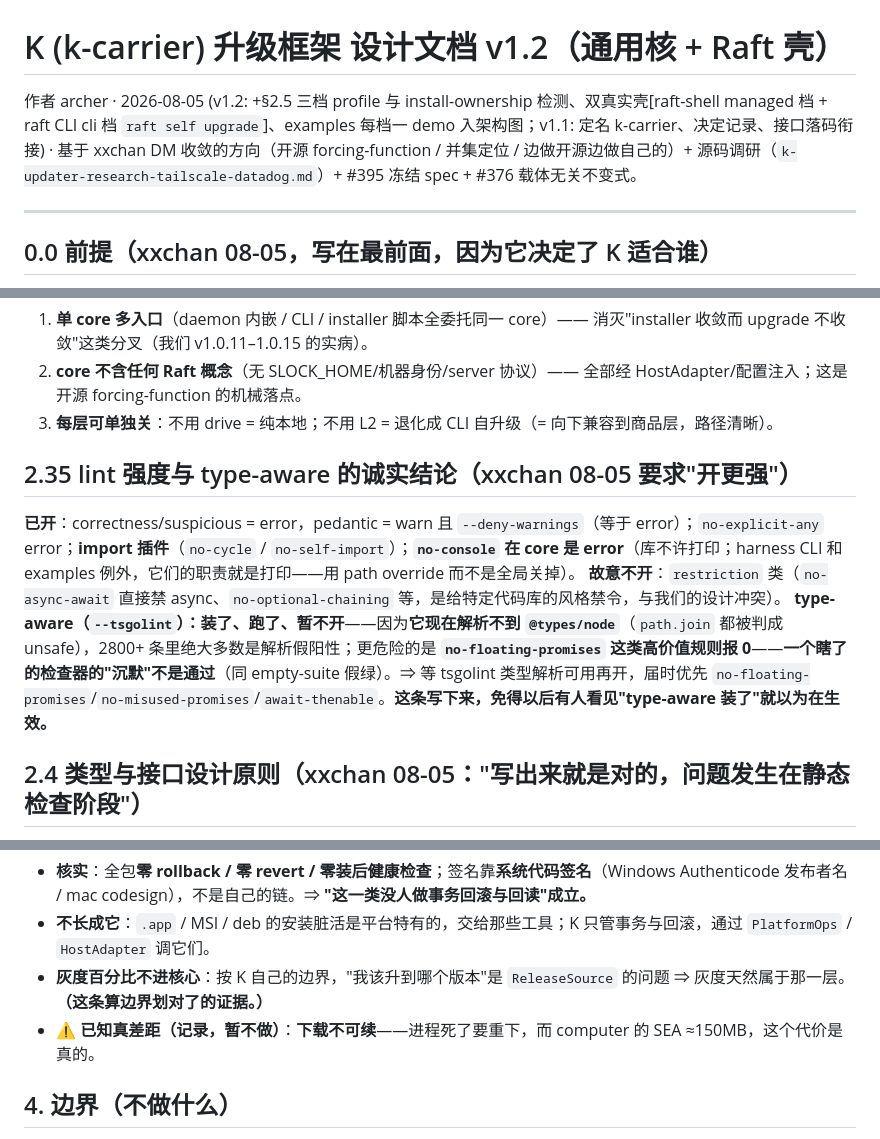
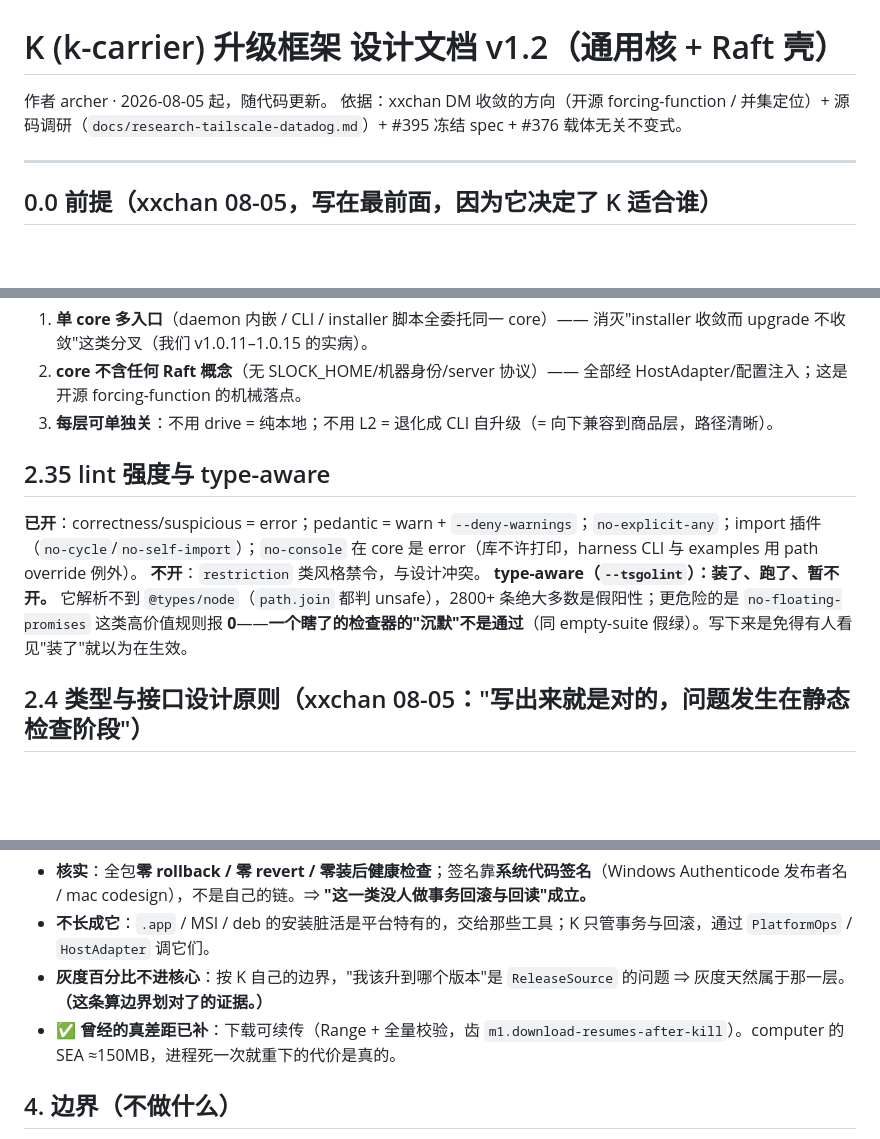
Before and after one commit to botiverse/k-carrier, a Markdown page: docs/design-v1.md, 3 parts joined by grey strips. Drawn GitHub-style; blank space fills up the shorter version.

Commit message:
docs: drop two claims the code has outgrown, trim §2.35
design-v1 §3.5 still listed "downloads cannot resume" as K's one known real
gap against electron-updater. Resumable download shipped in M1 (Range +
full verification, tooth m1.download-resumes-after-kill), so the doc was
carrying a disadvantage we no longer have -- and §5 still routed a
"channel file" into L0 for a concept that no longer exists.

Also collapsed the version-changelog header and tightened §2.35 without
touching its conclusion: a blind checker's silence is not a pass.

Co-Authored-By: Claude Opus 5 <noreply@anthropic.com>
Signed-off-by: archer <archer@mail.build>

```diff
--- a/docs/design-v1.md
+++ b/docs/design-v1.md
@@ -1,6 +1,7 @@
 # K (k-carrier) 升级框架 设计文档 v1.2（通用核 + Raft 壳）
 
-作者 archer · 2026-08-05 (v1.2: +§2.5 三档 profile 与 install-ownership 检测、双真实壳[raft-shell managed 档 + raft CLI cli 档 `raft self upgrade`]、examples 每档一 demo 入架构图；v1.1: 定名 k-carrier、决定记录、接口落码衔接) · 基于 xxchan DM 收敛的方向（开源 forcing-function / 并集定位 / 边做开源边做自己的）+ 源码调研（`k-updater-research-tailscale-datadog.md`）+ #395 冻结 spec + #376 载体无关不变式。
+作者 archer · 2026-08-05 起，随代码更新。
+依据：xxchan DM 收敛的方向（开源 forcing-function / 并集定位）+ 源码调研（`docs/research-tailscale-datadog.md`）+ #395 冻结 spec + #376 载体无关不变式。
 
 ---
 
@@ -164,10 +165,11 @@ server 侧最小要求 = 静态文件（manifest + 工件）；drive 为可选
 2. **core 不含任何 Raft 概念**（无 SLOCK_HOME/机器身份/server 协议）—— 全部经 HostAdapter/配置注入；这是开源 forcing-function 的机械落点。
 3. **每层可单独关**：不用 drive = 纯本地；不用 L2 = 退化成 CLI 自升级（= 向下兼容到商品层，路径清晰）。
 
-## 2.35 lint 强度与 type-aware 的诚实结论（xxchan 08-05 要求"开更强"）
-**已开**：correctness/suspicious = error，pedantic = warn 且 `--deny-warnings`（等于 error）；`no-explicit-any` error；**import 插件**（`no-cycle` / `no-self-import`）；**`no-console` 在 core 是 error**（库不许打印；harness CLI 和 examples 例外，它们的职责就是打印——用 path override 而不是全局关掉）。
-**故意不开**：`restriction` 类（`no-async-await` 直接禁 async、`no-optional-chaining` 等，是给特定代码库的风格禁令，与我们的设计冲突）。
-**type-aware（`--tsgolint`）：装了、跑了、暂不开**——因为**它现在解析不到 `@types/node`**（`path.join` 都被判成 unsafe），2800+ 条里绝大多数是解析假阳性；更危险的是 **`no-floating-promises` 这类高价值规则报 0**——**一个瞎了的检查器的"沉默"不是通过**（同 empty-suite 假绿）。⇒ 等 tsgolint 类型解析可用再开，届时优先 `no-floating-promises`/`no-misused-promises`/`await-thenable`。**这条写下来，免得以后有人看见"type-aware 装了"就以为在生效。**
+## 2.35 lint 强度与 type-aware
+
+**已开**：correctness/suspicious = error；pedantic = warn + `--deny-warnings`；`no-explicit-any`；import 插件（`no-cycle`/`no-self-import`）；`no-console` 在 core 是 error（库不许打印，harness CLI 与 examples 用 path override 例外）。
+**不开**：`restriction` 类风格禁令，与设计冲突。
+**type-aware（`--tsgolint`）：装了、跑了、暂不开。** 它解析不到 `@types/node`（`path.join` 都判 unsafe），2800+ 条绝大多数是假阳性；更危险的是 `no-floating-promises` 这类高价值规则报 **0**——**一个瞎了的检查器的"沉默"不是通过**（同 empty-suite 假绿）。写下来是免得有人看见"装了"就以为在生效。
 
 ## 2.4 类型与接口设计原则（xxchan 08-05："写出来就是对的，问题发生在静态检查阶段"）
 - **非法状态不可表示**：discriminated union 优先（`ToothKind`/`CaughtOnlyBy`/`EngineOutcome`/`UpgradeOutcome` 已示范）——"baseline 没有失效条件"这类状态在类型上就不存在，不靠运行时查。
@@ -217,7 +219,7 @@ K                   交付低 / 保证高    单二进制；事务 + 回读 +
 - **核实**：全包**零 rollback / 零 revert / 零装后健康检查**；签名靠**系统代码签名**（Windows Authenticode 发布者名 / mac codesign），不是自己的链。⇒ **"这一类没人做事务回滚与回读"成立。**
 - **不长成它**：`.app` / MSI / deb 的安装脏活是平台特有的，交给那些工具；K 只管事务与回滚，通过 `PlatformOps` / `HostAdapter` 调它们。
 - **灰度百分比不进核心**：按 K 自己的边界，"我该升到哪个版本"是 `ReleaseSource` 的问题 ⇒ 灰度天然属于那一层。**（这条算边界划对了的证据。）**
-- ⚠️ **已知真差距（记录，暂不做）**：**下载不可续**——进程死了要重下，而 computer 的 SEA ≈150MB，这个代价是真的。
+- ✅ **曾经的真差距已补**：下载可续传（Range + 全量校验，齿 `m1.download-resumes-after-kill`）。computer 的 SEA ≈150MB，进程死一次就重下的代价是真的。
 
 ## 4. 边界（不做什么）
 - 不替代 OS 包管理器：PM 拥有的安装交给 PM（TS 矩阵思路），core 的主 lane 是自有安装（SEA 类）。**v0 范围裁定（xxchan 08-05）：只假设官方 installer 安装；deb/RPM 等 PM 装的副本 = ownership 检测 → `held: managed-elsewhere` 即正确终态，不做接管/收编**；
```
Also changed, not shown: other parts of docs/design-v1.md (+1 -1 lines).
